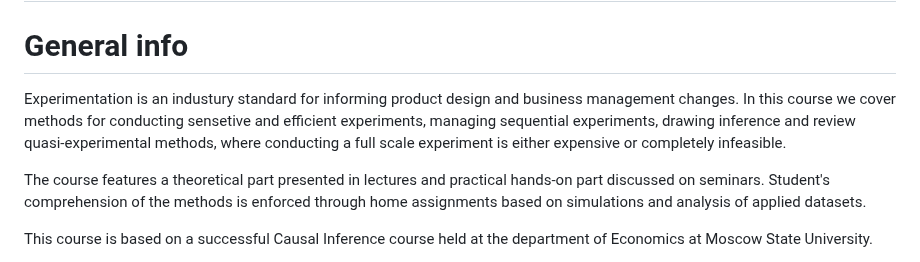
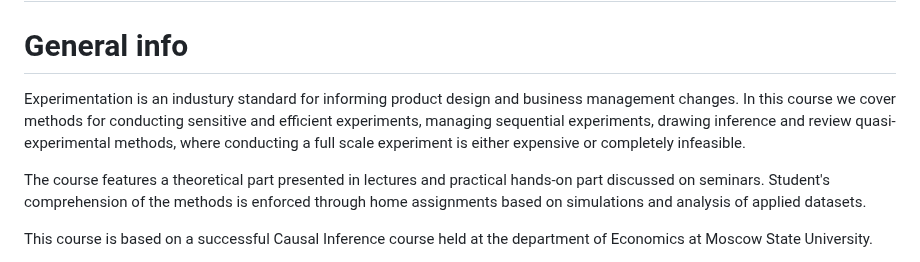
Before and after one commit to annastavniychuk/causal_inference, a Markdown page: README.md, the part around the change. Drawn GitHub-style.

```diff
--- a/README.md
+++ b/README.md
@@ -2,7 +2,7 @@
 
 # General info
 
-Experimentation is an industury standard for informing product design and business management changes. In this course we cover methods for conducting sensetive and efficient experiments, managing sequential experiments, drawing inference and review quasi-experimental methods, where conducting a full scale experiment is either expensive or completely infeasible.
+Experimentation is an industury standard for informing product design and business management changes. In this course we cover methods for conducting sensitive and efficient experiments, managing sequential experiments, drawing inference and review quasi-experimental methods, where conducting a full scale experiment is either expensive or completely infeasible.
 
 The course features a theoretical part presented in lectures and practical hands-on part discussed on seminars. Student's comprehension of the methods is enforced through home assignments based on simulations and analysis of applied datasets.
 
```
